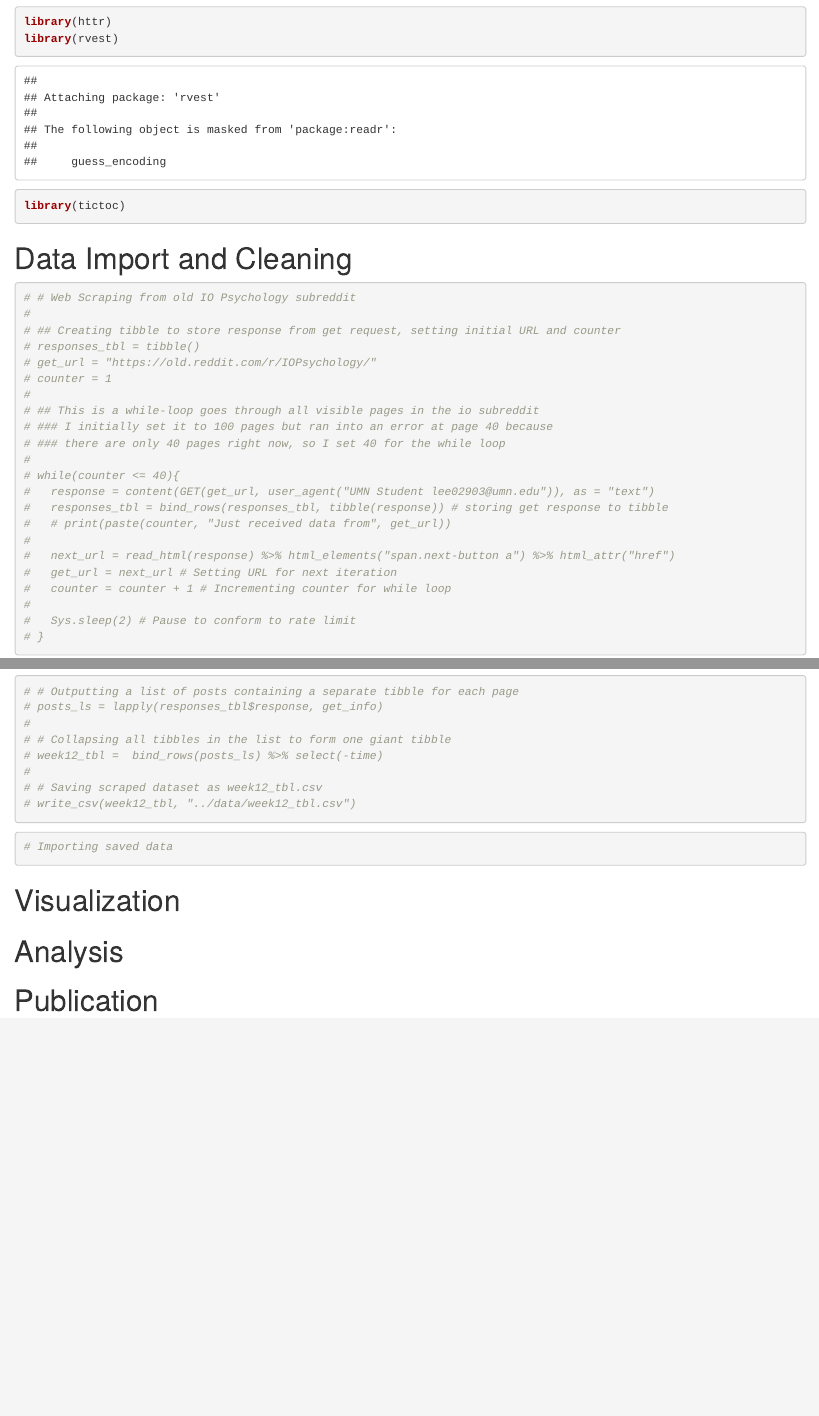
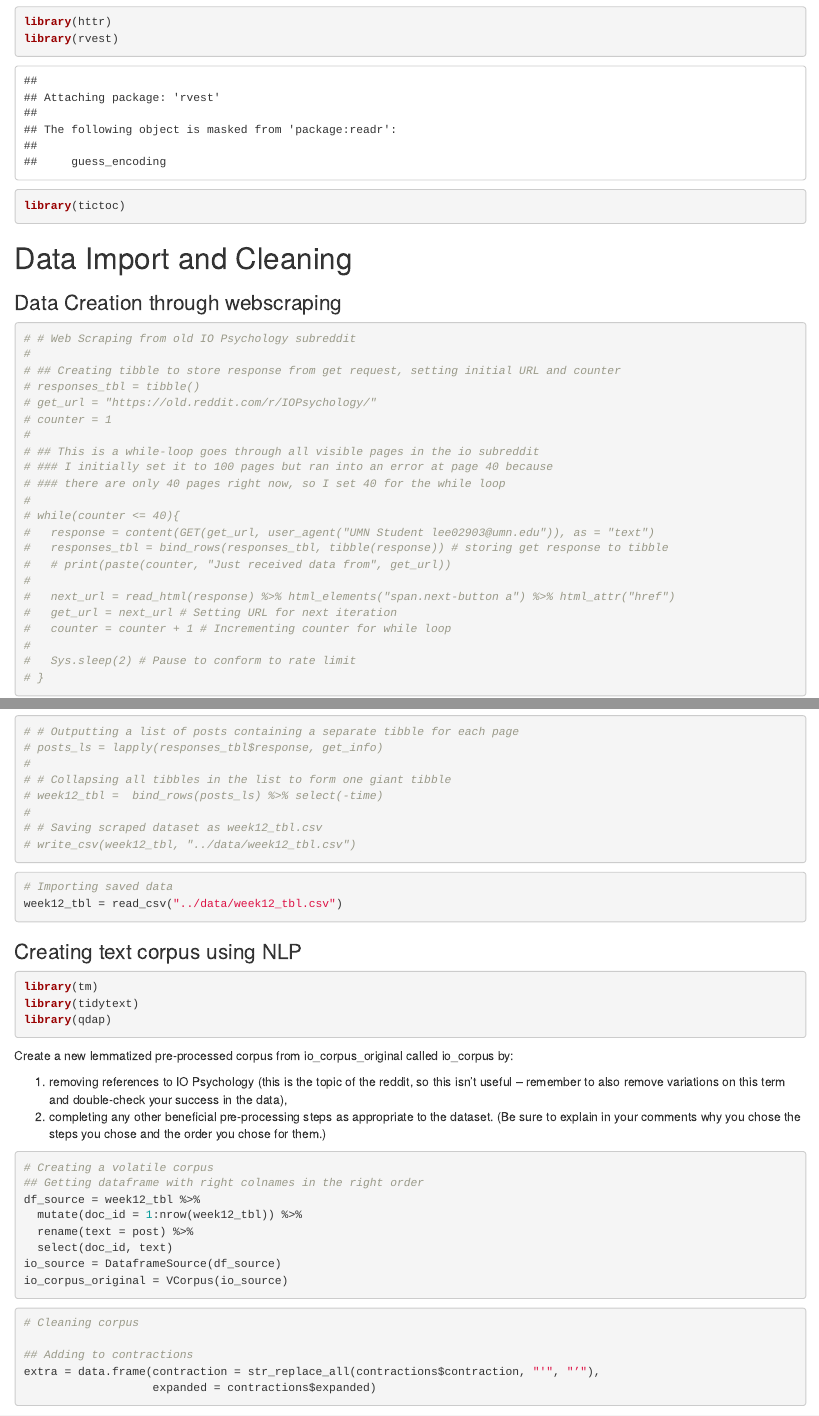
Before and after one commit to vivienlvv/psy8960-week12, an R Markdown document (markdown/week12.Rmd): the page in a window 1100 px wide, from 470 px down, and a second part further down, joined at a grey line. Rendered offline with R 4.5, knitr and Pandoc, with nearby package versions; some code elsewhere in the file could not run offline.

Commit message:
Completed steps 5 & 6

````diff
--- a/markdown/week12.Rmd
+++ b/markdown/week12.Rmd
@@ -19,6 +19,8 @@ library(tictoc)
 ```
 
 # Data Import and Cleaning
+
+### Data Creation through webscraping
 ```{r}
 # # Web Scraping from old IO Psychology subreddit
 #
@@ -76,6 +78,38 @@ library(tictoc)
 # write_csv(week12_tbl, "../data/week12_tbl.csv")
 ```
 
+```{r import, message= FALSE}
+# Importing saved data
+week12_tbl = read_csv("../data/week12_tbl.csv")
+```
+\n
+
+### Creating text corpus using NLP
+```{r message = FALSE}
+library(tm)
+library(tidytext)
+library(qdap)
+```
+
+Create a new lemmatized pre-processed corpus from io_corpus_original called io_corpus by:
+
+1. removing references to IO Psychology (this is the topic of the reddit, so this isn’t useful – remember to also remove variations on this term and double-check your success in the data),
+2. completing any other beneficial pre-processing steps as appropriate to the dataset.
+(Be sure to explain in your comments why you chose the steps you chose and the order you chose for them.)
+```{r creating_corpus}
+# Creating a volatile corpus
+## Getting dataframe with right colnames in the right order
+df_source = week12_tbl %>%
+  mutate(doc_id = 1:nrow(week12_tbl)) %>%
+  rename(text = post) %>%
+  select(doc_id, text)
+io_source = DataframeSource(df_source)
+io_corpus_original = VCorpus(io_source)
+```
+
 ```{r}
-# Importing saved data
+# Cleaning corpus
 
+## Adding to contractions
+extra = data.frame(contraction = str_replace_all(contractions$contraction, "'", "’"),
+                   expanded = contractions$expanded)
@@ -81,0 +132 @@ library(tictoc)
+```{r}
````
Also changed, not shown: markdown/week12.Rmd (19 more changed lines), 1 other file.
